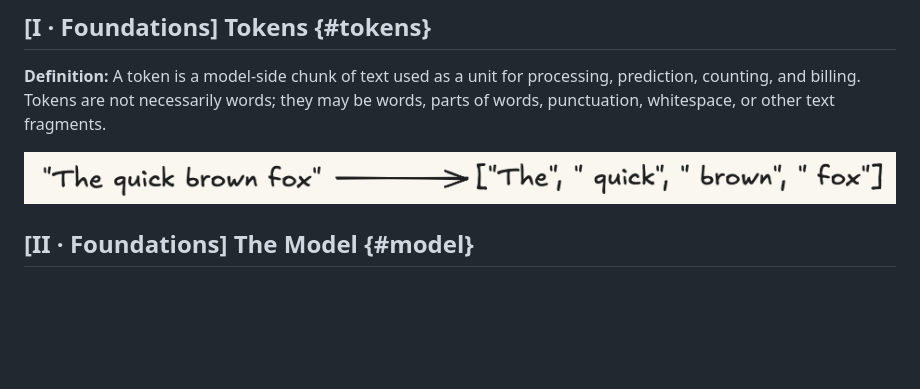
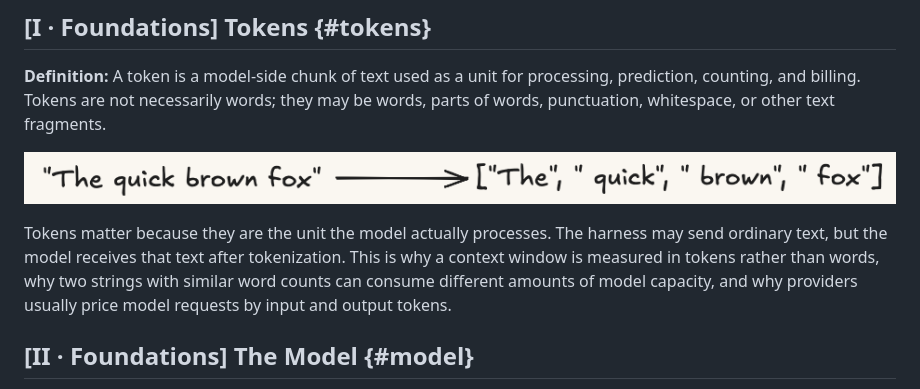
Before and after one commit to djschnei21/DemystifyingAI, a Markdown page: taxonomy.md, the part around the change. Rendered like a GitHub page; blank space fills up the shorter version.

Commit message:
tokens prose

```diff
--- a/taxonomy.md
+++ b/taxonomy.md
@@ -17,6 +17,8 @@ It is not a tutorial, a how-to for any specific harness (Claude Code, Copilot CL
 **Definition:** A token is a model-side chunk of text used as a unit for processing, prediction, counting, and billing. Tokens are not necessarily words; they may be words, parts of words, punctuation, whitespace, or other text fragments.
 
 ![Text to tokens](diagrams/tokens.png)
+
+Tokens matter because they are the unit the model actually processes. The harness may send ordinary text, but the model receives that text after tokenization. This is why a context window is measured in tokens rather than words, why two strings with similar word counts can consume different amounts of model capacity, and why providers usually price model requests by input and output tokens.
 
 ## [II · Foundations] The Model {#model}
 
```
